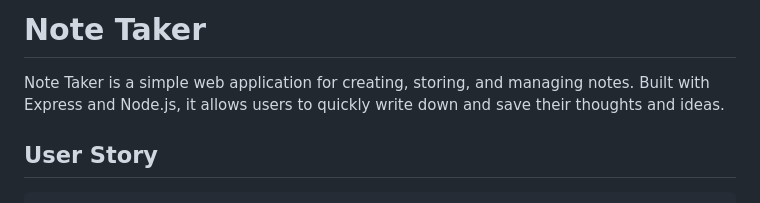
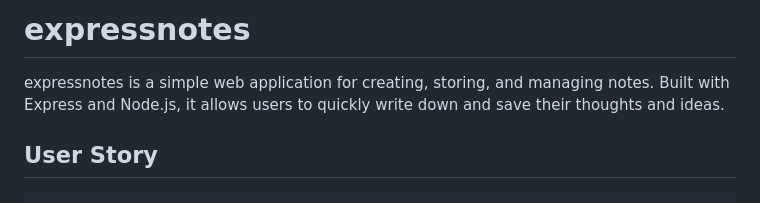
Before and after one commit to jbxamora/expressnotes, a Markdown page: README.md, the part around the change. Rendered like a GitHub page.

Commit message:
updated readme name

````diff
--- a/README.md
+++ b/README.md
@@ -1,6 +1,6 @@
-# Note Taker
+# expressnotes
 
-Note Taker is a simple web application for creating, storing, and managing notes. Built with Express and Node.js, it allows users to quickly write down and save their thoughts and ideas.
+expressnotes is a simple web application for creating, storing, and managing notes. Built with Express and Node.js, it allows users to quickly write down and save their thoughts and ideas.
 ## User Story
 
 ```md
````
